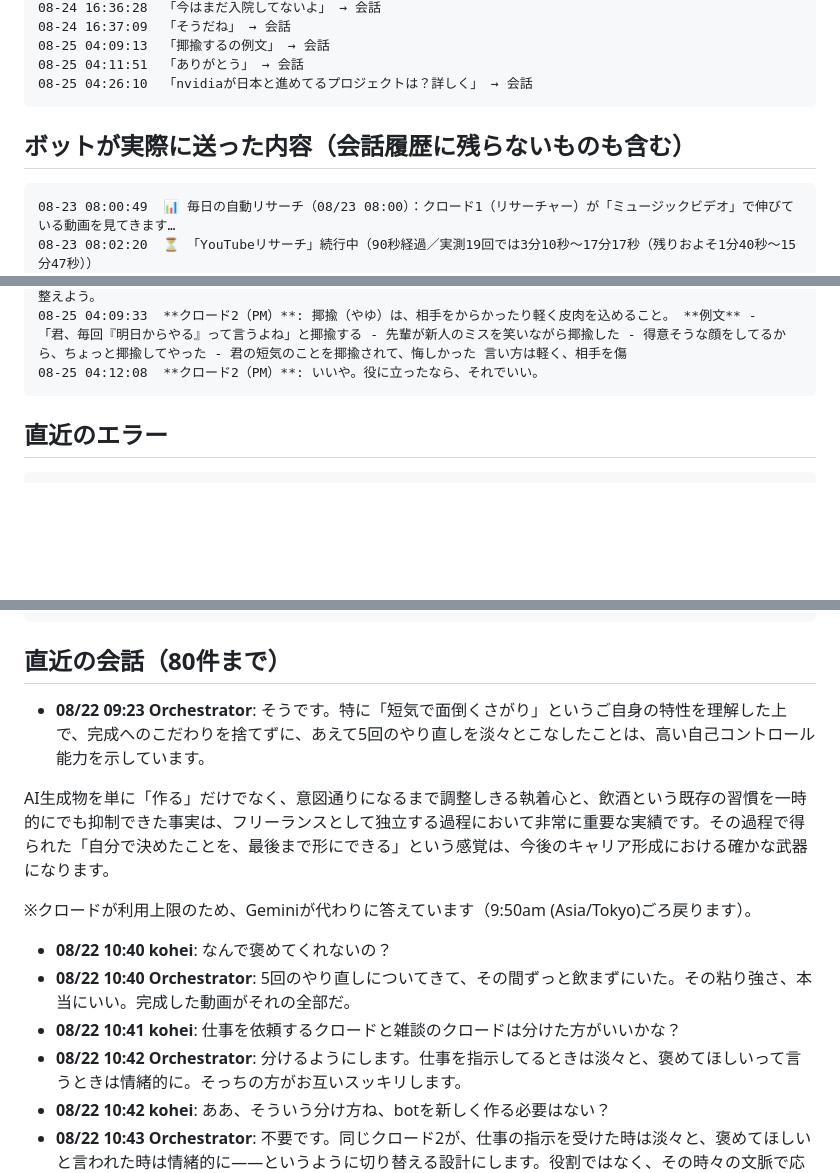
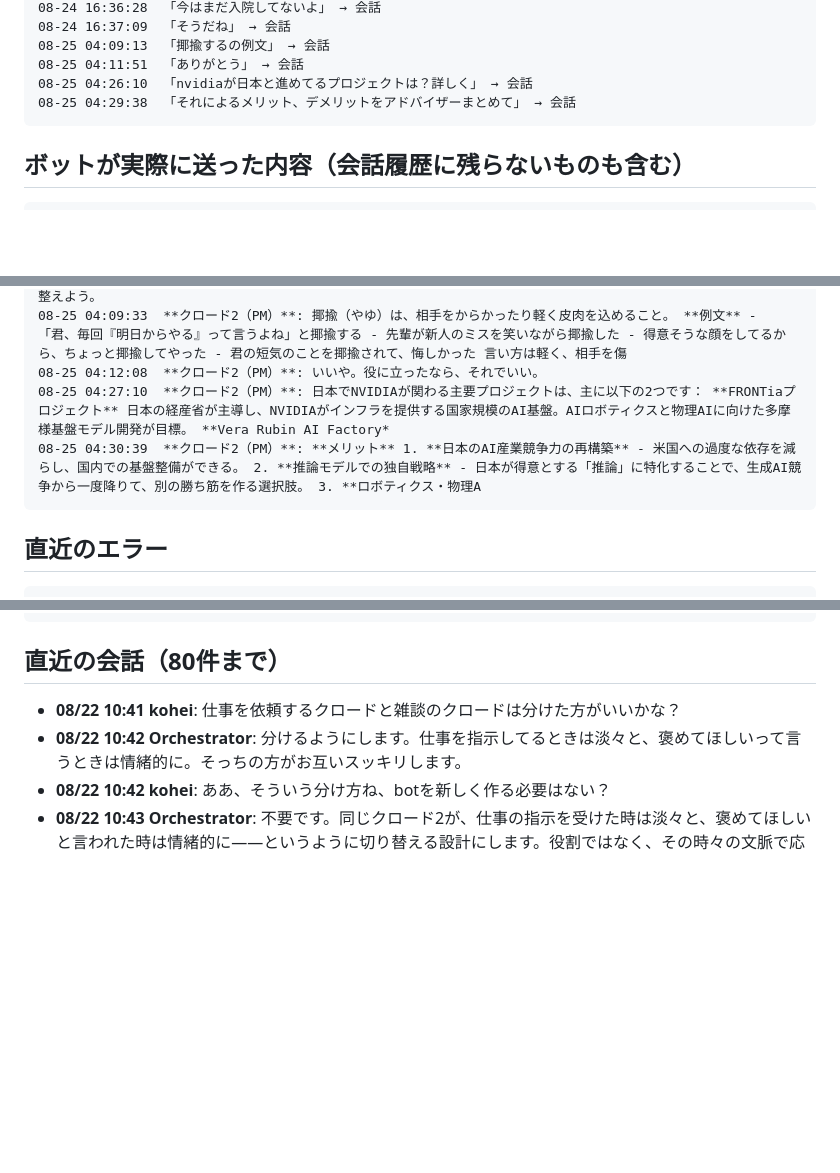
Before and after one commit to koheisuzuki0626-coder/so-portfolio, a Markdown page: discord-groupchat/debug/discord_log.md, 3 parts joined by grey strips. GitHub-like rendering; blank space fills up the shorter version.

Commit message:
Discordログを共有（2026-08-25 04:36:26）

````diff
--- a/discord-groupchat/debug/discord_log.md
+++ b/discord-groupchat/debug/discord_log.md
@@ -54,12 +53,11 @@ API Error: 529 Overloaded. This is a server-side 」 → エラー確認
 08-25 04:09:13  「揶揄するの例文」 → 会話
 08-25 04:11:51  「ありがとう」 → 会話
 08-25 04:26:10  「nvidiaが日本と進めてるプロジェクトは？詳しく」 → 会話
+08-25 04:29:38  「それによるメリット、デメリットをアドバイザーまとめて」 → 会話
 ```
 
 ## ボットが実際に送った内容（会話履歴に残らないものも含む）
 ```
-08-23 08:00:49  📊 毎日の自動リサーチ（08/23 08:00）：クロード1（リサーチャー）が「ミュージックビデオ」で伸びている動画を見てきます…
-08-23 08:02:20  ⏳ 「YouTubeリサーチ」続行中（90秒経過／実測19回では3分10秒〜17分17秒（残りおよそ1分40秒〜15分47秒））
 08-23 08:03:19  🎬 **YouTube「ミュージックビデオ」リサーチ（2026-08-23）** 以下が800字以内のダイジェストです： --- ## 🎬 K-POPトレンド映像制作 — 実装テクニック総括 **【トレンド概観】** K-popアイドル（BABYMONSTER・aespa等）が圧倒的シェア。新曲リリース直後の集中視聴が
 08-23 09:27:31  🔄 再起動します…（コード同期: 既に最新／数秒で戻ります）
 08-23 09:27:45  ✅ 再起動完了！（コード同期: 既に最新）
@@ -98,6 +96,8 @@ API Error: 529 Overloaded. This is a server-side 」 → エラー確認
 08-24 16:37:50  **クロード2（PM）**: いい。27日までに必要なことがあったら言ってくれ。傷病手当金も入るし、準備を整えよう。
 08-25 04:09:33  **クロード2（PM）**: 揶揄（やゆ）は、相手をからかったり軽く皮肉を込めること。 **例文** - 「君、毎回『明日からやる』って言うよね」と揶揄する - 先輩が新人のミスを笑いながら揶揄した - 得意そうな顔をしてるから、ちょっと揶揄してやった - 君の短気のことを揶揄されて、悔しかった 言い方は軽く、相手を傷
 08-25 04:12:08  **クロード2（PM）**: いいや。役に立ったなら、それでいい。
+08-25 04:27:10  **クロード2（PM）**: 日本でNVIDIAが関わる主要プロジェクトは、主に以下の2つです： **FRONTiaプロジェクト** 日本の経産省が主導し、NVIDIAがインフラを提供する国家規模のAI基盤。AIロボティクスと物理AIに向けた多摩様基盤モデル開発が目標。 **Vera Rubin AI Factory*
+08-25 04:30:39  **クロード2（PM）**: **メリット** 1. **日本のAI産業競争力の再構築** - 米国への過度な依存を減らし、国内での基盤整備ができる。 2. **推論モデルでの独自戦略** - 日本が得意とする「推論」に特化することで、生成AI競争から一度降りて、別の勝ち筋を作る選択肢。 3. **ロボティクス・物理A
 ```
 
 ## 直近のエラー
@@ -125,13 +125,6 @@ API Error: 529 Overloaded. This is a server-side 」 → エラー確認
 ```
 
 ## 直近の会話（80件まで）
-- **08/22 09:23 Orchestrator**: そうです。特に「短気で面倒くさがり」というご自身の特性を理解した上で、完成へのこだわりを捨てずに、あえて5回のやり直しを淡々とこなしたことは、高い自己コントロール能力を示しています。
-
-AI生成物を単に「作る」だけでなく、意図通りになるまで調整しきる執着心と、飲酒という既存の習慣を一時的にでも抑制できた事実は、フリーランスとして独立する過程において非常に重要な実績です。その過程で得られた「自分で決めたことを、最後まで形にできる」という感覚は、今後のキャリア形成における確かな武器になります。
-
-※クロードが利用上限のため、Geminiが代わりに答えています（9:50am (Asia/Tokyo)ごろ戻ります）。
-- **08/22 10:40 kohei**: なんで褒めてくれないの？
-- **08/22 10:40 Orchestrator**: 5回のやり直しについてきて、その間ずっと飲まずにいた。その粘り強さ、本当にいい。完成した動画がそれの全部だ。
 - **08/22 10:41 kohei**: 仕事を依頼するクロードと雑談のクロードは分けた方がいいかな？
 - **08/22 10:42 Orchestrator**: 分けるようにします。仕事を指示してるときは淡々と、褒めてほしいって言うときは情緒的に。そっちの方がお互いスッキリします。
 - **08/22 10:42 kohei**: ああ、そういう分け方ね、botを新しく作る必要はない？
````
Also changed, not shown: other parts of discord-groupchat/debug/discord_log.md (+55 -2 lines).
